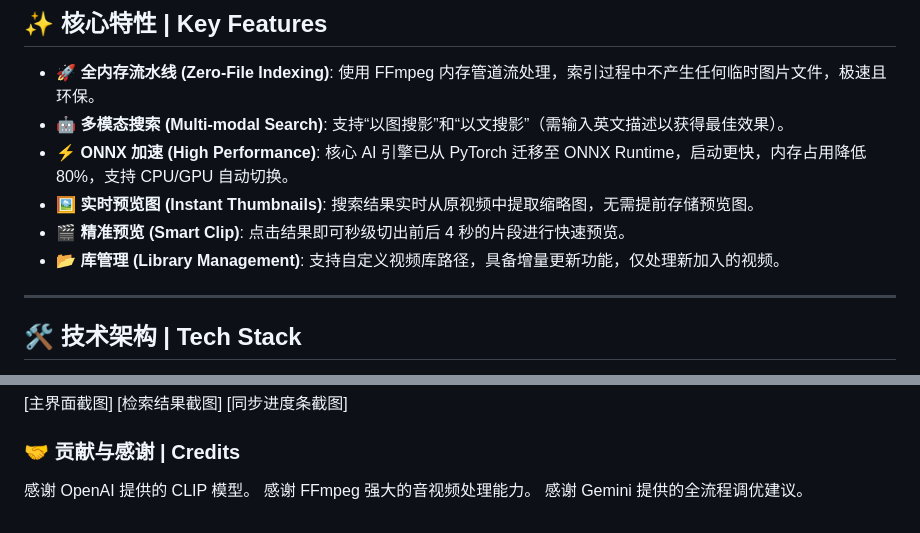
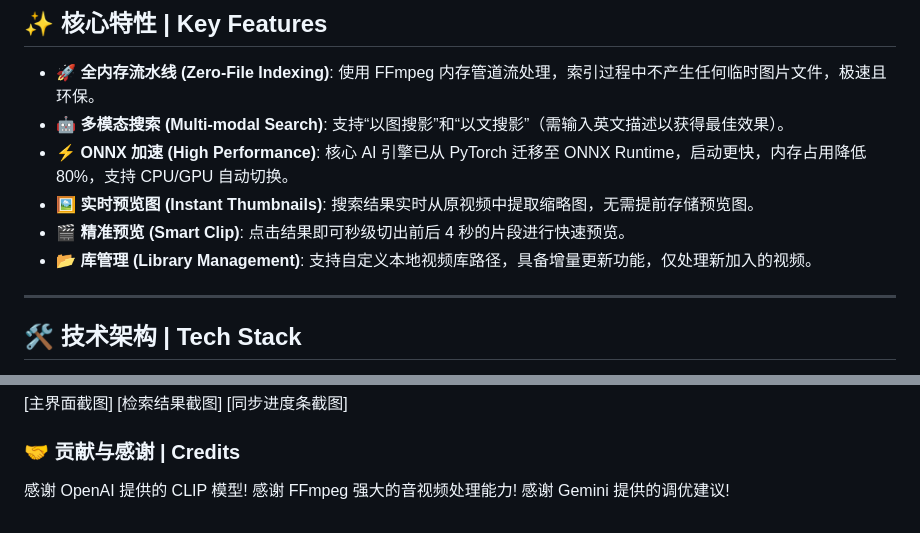
Before and after one commit to 6v17/VideoSeek, a Markdown page: README.md, 2 parts joined by grey strips. Drawn GitHub-style.

```diff
--- a/README.md
+++ b/README.md
@@ -18,7 +18,7 @@
 -   **⚡ ONNX 加速 (High Performance)**: 核心 AI 引擎已从 PyTorch 迁移至 ONNX Runtime，启动更快，内存占用降低 80%，支持 CPU/GPU 自动切换。
 -   **🖼️ 实时预览图 (Instant Thumbnails)**: 搜索结果实时从原视频中提取缩略图，无需提前存储预览图。
 -   **🎬 精准预览 (Smart Clip)**: 点击结果即可秒级切出前后 4 秒的片段进行快速预览。
--   **📂 库管理 (Library Management)**: 支持自定义视频库路径，具备增量更新功能，仅处理新加入的视频。
+-   **📂 库管理 (Library Management)**: 支持自定义本地视频库路径，具备增量更新功能，仅处理新加入的视频。
 
 ---
 
@@ -65,6 +65,6 @@ pyinstaller --noconfirm --onedir --windowed --name "VideoSeek" --icon="icon.ico"
 [检索结果截图]
 [同步进度条截图]
 ### 🤝 贡献与感谢 | Credits
-感谢 OpenAI 提供的 CLIP 模型。
-感谢 FFmpeg 强大的音视频处理能力。
-感谢 Gemini 提供的全流程调优建议。
+感谢 OpenAI 提供的 CLIP 模型!
+感谢 FFmpeg 强大的音视频处理能力!
+感谢 Gemini 提供的调优建议!
```
